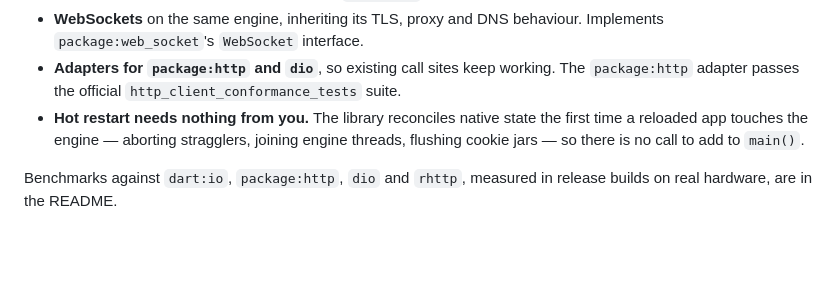
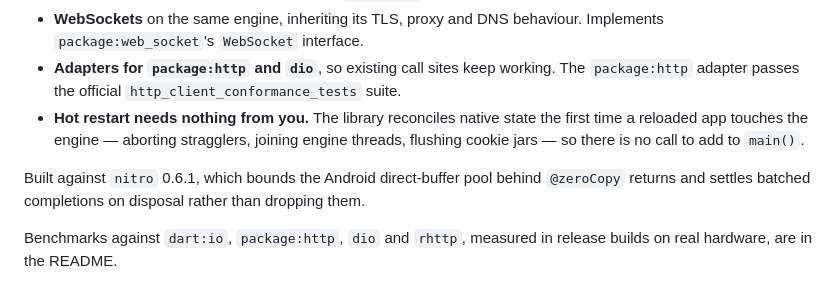
Before and after one commit to Shreemanarjun/nitro_http, a Markdown page: CHANGELOG.md, the part around the change. GitHub-like rendering; blank space fills up the shorter version.

Commit message:
docs: note the nitro version the release is built against
0.6.1 rather than 0.6.0 for two reasons a reader might care about: the Android
direct-buffer pool behind @zeroCopy returns is bounded, and batched completions
are settled on disposal instead of dropped. The second is why a client disposed
mid-request now fails its in-flight requests rather than leaving them pending.

```diff
--- a/CHANGELOG.md
+++ b/CHANGELOG.md
@@ -54,6 +54,10 @@ and cookies behave the same everywhere.
   joining engine threads, flushing cookie jars — so there is no call to add to
   `main()`.
 
+Built against `nitro` 0.6.1, which bounds the Android direct-buffer pool behind
+`@zeroCopy` returns and settles batched completions on disposal rather than
+dropping them.
+
 Benchmarks against `dart:io`, `package:http`, `dio` and `rhttp`, measured in
 release builds on real hardware, are in the README.
 
```
